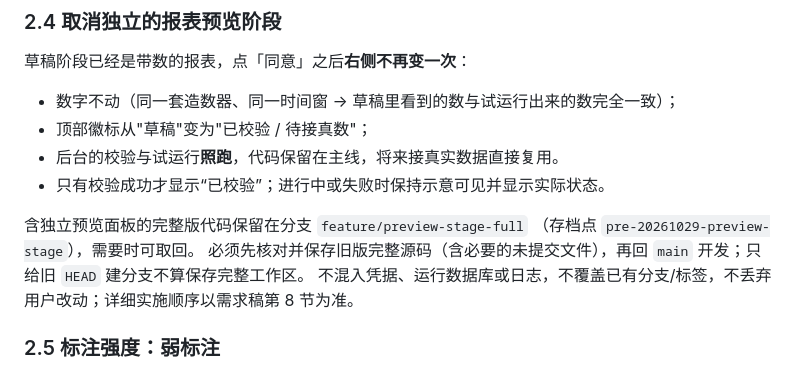
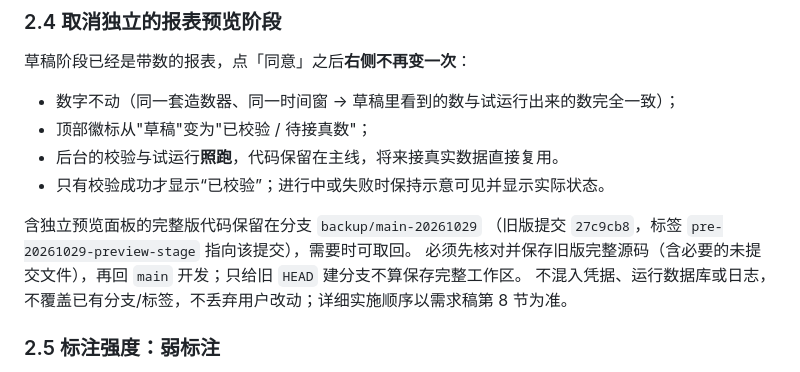
Before and after one commit to justinliu8888/aiDashboard, a Markdown page: docs/adr/0004-模板态一律用模拟业务数据渲染.md, the part around the change. Drawn GitHub-style.

Commit message:
docs(#46): 存档分支统一为 backup/main-20261029
旧版存档合并到单一分支 backup/main-20261029（原 feature/preview-stage-full 已删除，
远端同步删除）。标签 pre-20261029-preview-stage 指向旧版提交 27c9cb8，并已推到远端。

ADR 0004、术语表、规格、需求稿、工单一览里的存档引用一并改到新分支名，
不留断链。备份分支另附一份 BACKUP-README.md 说明它的用途。

```diff
--- a/docs/adr/0004-模板态一律用模拟业务数据渲染.md
+++ b/docs/adr/0004-模板态一律用模拟业务数据渲染.md
@@ -110,8 +110,8 @@
 - 后台的校验与试运行**照跑**，代码保留在主线，将来接真实数据直接复用。
 - 只有校验成功才显示“已校验”；进行中或失败时保持示意可见并显示实际状态。
 
-含独立预览面板的完整版代码保留在分支 `feature/preview-stage-full`
-（存档点 `pre-20261029-preview-stage`），需要时可取回。
+含独立预览面板的完整版代码保留在分支 `backup/main-20261029`
+（旧版提交 `27c9cb8`，标签 `pre-20261029-preview-stage` 指向该提交），需要时可取回。
 必须先核对并保存旧版完整源码（含必要的未提交文件），再回 `main` 开发；只给旧 `HEAD` 建分支不算保存完整工作区。
 不混入凭据、运行数据库或日志，不覆盖已有分支/标签，不丢弃用户改动；详细实施顺序以需求稿第 8 节为准。
 
```
Also changed, not shown: GLOSSARY.md (+1 -1 lines).
